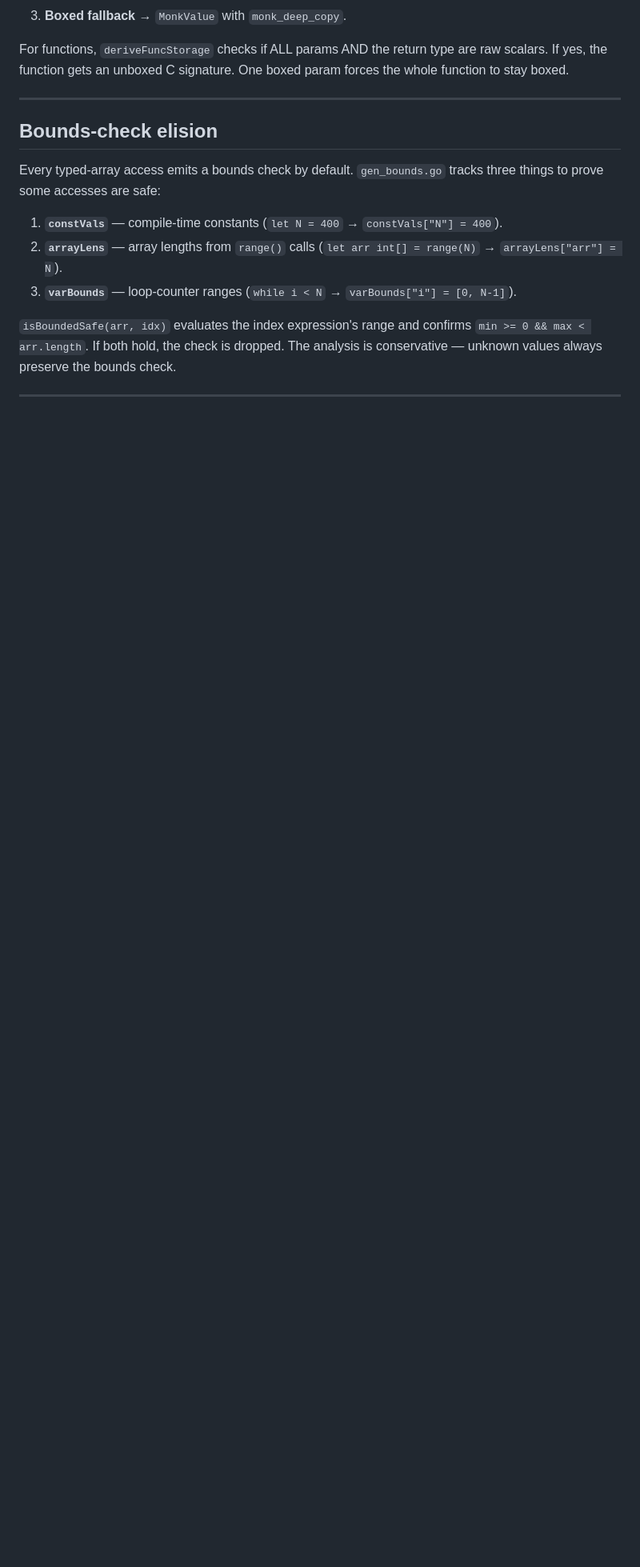
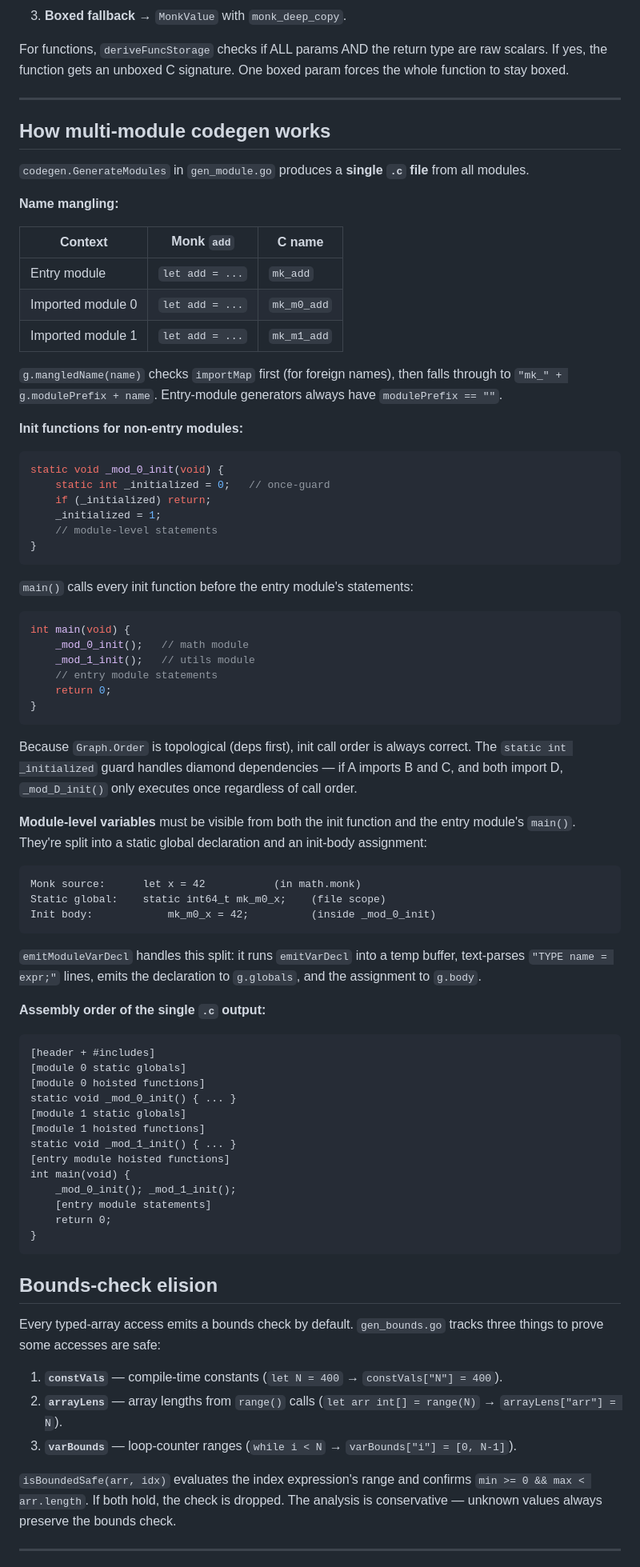
Before and after one commit to monkfromearth/monk-lang, a Markdown page: WALKTHROUGH.md, the part around one of its changes. Shown at 80% size. Drawn GitHub-style; blank space fills up the shorter version.

Commit message:
docs: complete Phase 7 WALKTHROUGH — module codegen, generator struct fields
- Add generator struct module fields (modulePrefix, importMap, moduleInit,
  globals) with explanatory comments
- Add "How multi-module codegen works" section: name mangling table, init-once
  function pattern, module-level variable split (static global + init body),
  and the final .c assembly order

````diff
--- a/WALKTHROUGH.md
+++ b/WALKTHROUGH.md
@@ -234,6 +240,72 @@ storeBoolArray  → MONK_BOOL_ARRAY (bool* backing store)
 For functions, `deriveFuncStorage` checks if ALL params AND the return type are raw scalars. If yes, the function gets an unboxed C signature. One boxed param forces the whole function to stay boxed.
 
 ---
+
+## How multi-module codegen works
+
+`codegen.GenerateModules` in `gen_module.go` produces a **single `.c` file** from all modules.
+
+**Name mangling:**
+
+| Context | Monk `add` | C name |
+|---|---|---|
+| Entry module | `let add = ...` | `mk_add` |
+| Imported module 0 | `let add = ...` | `mk_m0_add` |
+| Imported module 1 | `let add = ...` | `mk_m1_add` |
+
+`g.mangledName(name)` checks `importMap` first (for foreign names), then falls through to `"mk_" + g.modulePrefix + name`. Entry-module generators always have `modulePrefix == ""`.
+
+**Init functions for non-entry modules:**
+
+```c
+static void _mod_0_init(void) {
+    static int _initialized = 0;   // once-guard
+    if (_initialized) return;
+    _initialized = 1;
+    // module-level statements
+}
+```
+
+`main()` calls every init function before the entry module's statements:
+
+```c
+int main(void) {
+    _mod_0_init();   // math module
+    _mod_1_init();   // utils module
+    // entry module statements
+    return 0;
+}
+```
+
+Because `Graph.Order` is topological (deps first), init call order is always correct. The `static int _initialized` guard handles diamond dependencies — if A imports B and C, and both import D, `_mod_D_init()` only executes once regardless of call order.
+
+**Module-level variables** must be visible from both the init function and the entry module's `main()`. They're split into a static global declaration and an init-body assignment:
+
+```
+Monk source:      let x = 42           (in math.monk)
+Static global:    static int64_t mk_m0_x;    (file scope)
+Init body:            mk_m0_x = 42;          (inside _mod_0_init)
+```
+
+`emitModuleVarDecl` handles this split: it runs `emitVarDecl` into a temp buffer, text-parses `"TYPE name = expr;"` lines, emits the declaration to `g.globals`, and the assignment to `g.body`.
+
+**Assembly order of the single `.c` output:**
+
+```
+[header + #includes]
+[module 0 static globals]
+[module 0 hoisted functions]
+static void _mod_0_init() { ... }
+[module 1 static globals]
+[module 1 hoisted functions]
+static void _mod_1_init() { ... }
+[entry module hoisted functions]
+int main(void) {
+    _mod_0_init(); _mod_1_init();
+    [entry module statements]
+    return 0;
+}
+```
 
 ## Bounds-check elision
 
````
Also changed, not shown: other parts of WALKTHROUGH.md (+6 -0 lines).
